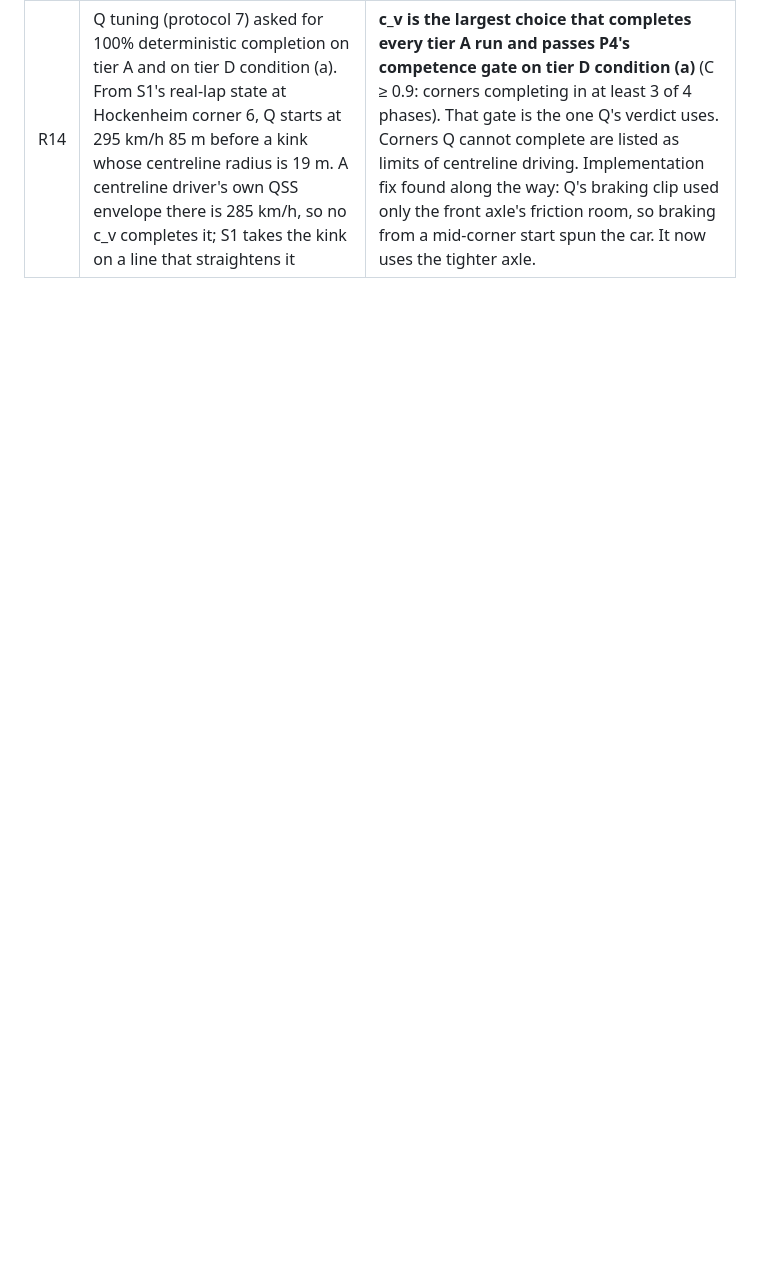
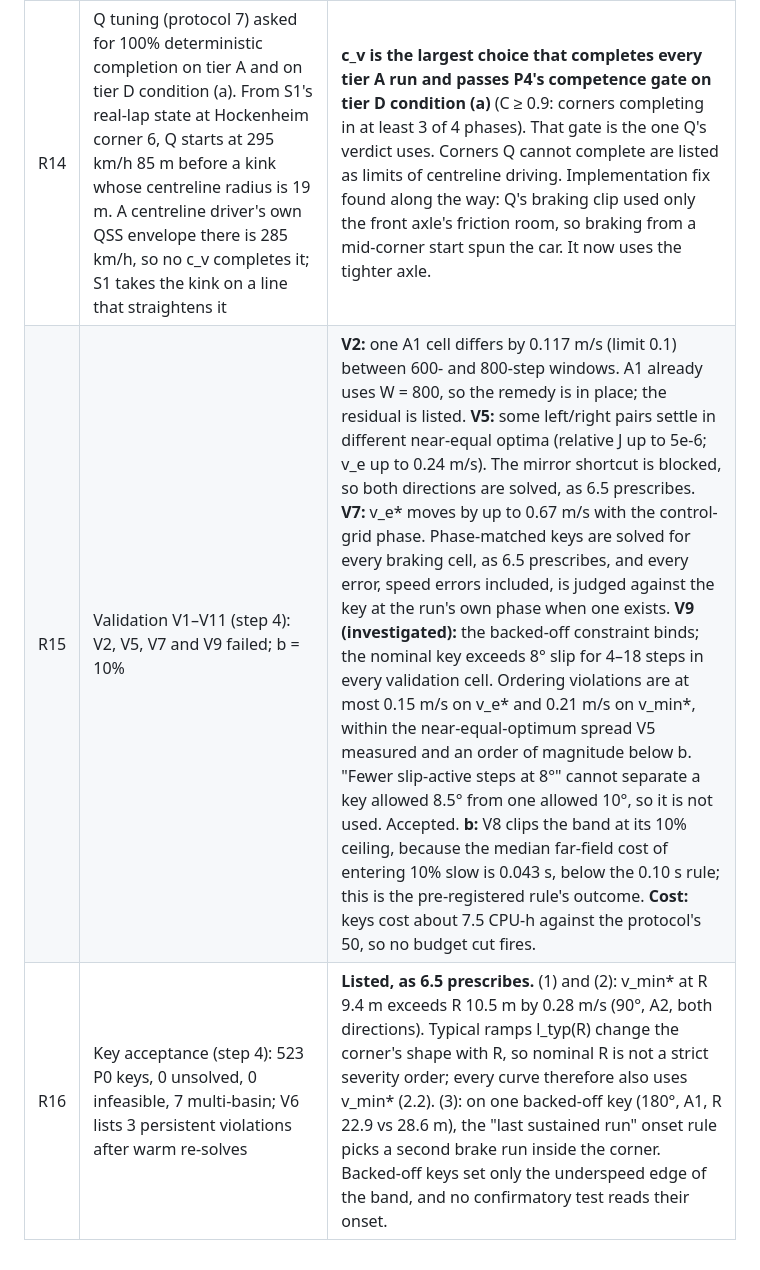
Before and after one commit to adrian0729/apexzero, a Markdown page: docs/interp/psychophysics-protocol.md, the part around the change. Rendered like a GitHub page; blank space fills up the shorter version.

Commit message:
Psychophysics protocol: validation outcomes (R15) and key acceptance (R16)
Co-Authored-By: Claude Opus 5.5 <noreply@anthropic.com>

```diff
--- a/docs/interp/psychophysics-protocol.md
+++ b/docs/interp/psychophysics-protocol.md
@@ -1160,3 +1160,5 @@ The build (`docs/interp/IMPLEMENTATION.md`) raised these questions. Each ruling
 | R13 | Analysis decisions AD1–AD25 (`interp/analysis.py` docstring) | Signed off as written |
 | R4a | R4 quoted the fitter's usual precision (< 1e-3) as the acceptance bar. One twin (Brands Hatch 1136 m, real L_seg 206 m against the 154 m triangle) misses the angle by 0.14° because its length cannot be matched | **Amended:** a twin shorter than its corner is accepted if its R_seg and angle are within the protocol's own twin tolerances (3.4: 2%, 1°). Achieved residuals are reported for every twin. |
 | R14 | Q tuning (protocol 7) asked for 100% deterministic completion on tier A and on tier D condition (a). From S1's real-lap state at Hockenheim corner 6, Q starts at 295 km/h 85 m before a kink whose centreline radius is 19 m. A centreline driver's own QSS envelope there is 285 km/h, so no c_v completes it; S1 takes the kink on a line that straightens it | **c_v is the largest choice that completes every tier A run and passes P4's competence gate on tier D condition (a)** (C ≥ 0.9: corners completing in at least 3 of 4 phases). That gate is the one Q's verdict uses. Corners Q cannot complete are listed as limits of centreline driving. Implementation fix found along the way: Q's braking clip used only the front axle's friction room, so braking from a mid-corner start spun the car. It now uses the tighter axle. |
+| R15 | Validation V1–V11 (step 4): V2, V5, V7 and V9 failed; b = 10% | **V2:** one A1 cell differs by 0.117 m/s (limit 0.1) between 600- and 800-step windows. A1 already uses W = 800, so the remedy is in place; the residual is listed. **V5:** some left/right pairs settle in different near-equal optima (relative J up to 5e-6; v_e up to 0.24 m/s). The mirror shortcut is blocked, so both directions are solved, as 6.5 prescribes. **V7:** v_e* moves by up to 0.67 m/s with the control-grid phase. Phase-matched keys are solved for every braking cell, as 6.5 prescribes, and every error, speed errors included, is judged against the key at the run's own phase when one exists. **V9 (investigated):** the backed-off constraint binds; the nominal key exceeds 8° slip for 4–18 steps in every validation cell. Ordering violations are at most 0.15 m/s on v_e* and 0.21 m/s on v_min*, within the near-equal-optimum spread V5 measured and an order of magnitude below b. "Fewer slip-active steps at 8°" cannot separate a key allowed 8.5° from one allowed 10°, so it is not used. Accepted. **b:** V8 clips the band at its 10% ceiling, because the median far-field cost of entering 10% slow is 0.043 s, below the 0.10 s rule; this is the pre-registered rule's outcome. **Cost:** keys cost about 7.5 CPU-h against the protocol's 50, so no budget cut fires. |
+| R16 | Key acceptance (step 4): 523 P0 keys, 0 unsolved, 0 infeasible, 7 multi-basin; V6 lists 3 persistent violations after warm re-solves | **Listed, as 6.5 prescribes.** (1) and (2): v_min* at R 9.4 m exceeds R 10.5 m by 0.28 m/s (90°, A2, both directions). Typical ramps l_typ(R) change the corner's shape with R, so nominal R is not a strict severity order; every curve therefore also uses v_min* (2.2). (3): on one backed-off key (180°, A1, R 22.9 vs 28.6 m), the "last sustained run" onset rule picks a second brake run inside the corner. Backed-off keys set only the underspeed edge of the band, and no confirmatory test reads their onset. |
```
